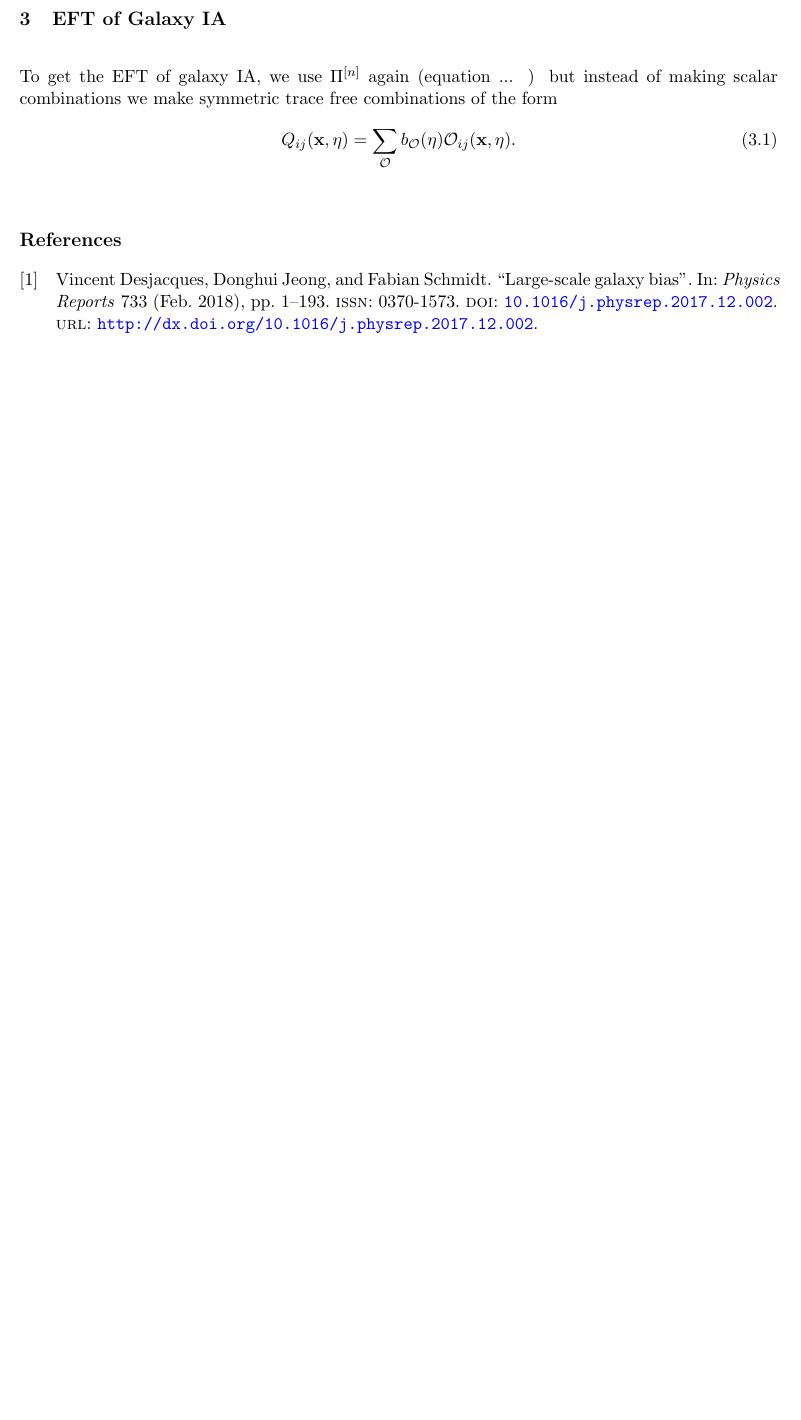
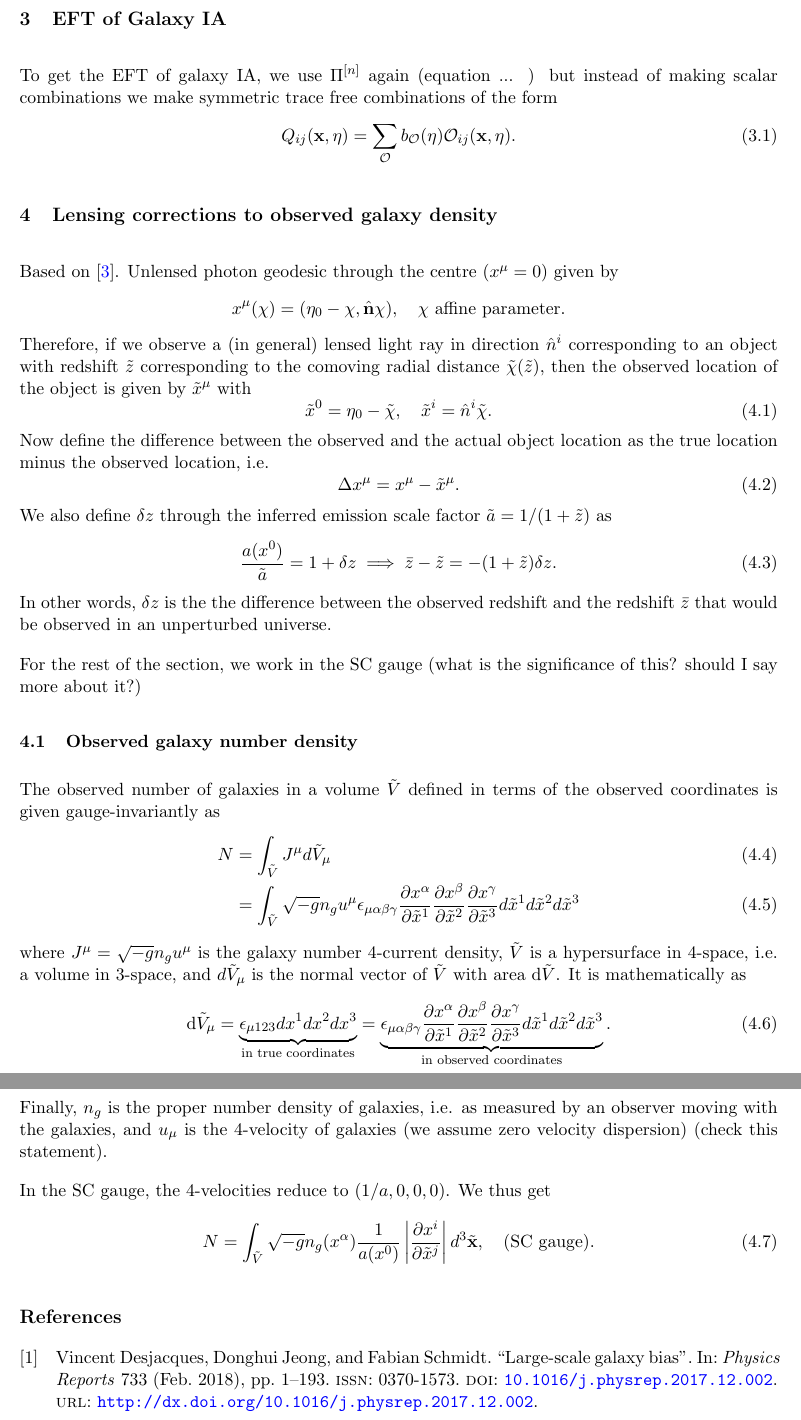
Before and after one commit to Jonas-Frugte/intrinsic-alignment-in-cosmology, a LaTeX document (lit_review.tex): part of page 8 of 8 before the commit and two parts of pages 8 and 9 of 9 after it, the two joined at a grey line, cut so that both start at the same text, the shorter picture padded with empty space. Compiled offline with pdfLaTeX.

Commit message:
relativistic corrections

```diff
--- a/lit_review.tex
+++ b/lit_review.tex
@@ -287,7 +288,44 @@ To get the EFT of galaxy IA, we use $\Pi^{[n]}$ again (equation ... %TODO: ref
     Q_{ij}(\mathbf x, \eta) = \sum_{\mathcal O}b_{\mathcal O}(\eta)\mathcal O_{ij}(\mathbf x, \eta).
 \end{equation}
 
-\label{sec:galaxyintrinsicalignment}
+\section{Lensing corrections to observed galaxy density}
+Based on \cite{Schmidt2013_clustering}. Unlensed photon geodesic through the centre ($x^\mu = 0$) given by
+$$
+x^\mu(\chi) = (\eta_0-\chi, \hat{\mathbf n}\chi), \quad \chi \text{ affine parameter.}
+$$
+Therefore, if we observe a (in general) lensed light ray in direction $\hat n^i$ corresponding to an object with redshift $\tilde z$ corresponding to the comoving radial distance $\tilde \chi(\tilde z)$, then the observed location of the object is given by $\tilde x^\mu$ with
+\begin{equation}
+    \tilde x^0 = \eta_0 - \tilde \chi, \quad \tilde x^i = \hat n^i \tilde \chi.
+\end{equation}
+Now define the difference between the observed and the actual object location as the true location minus the observed location, i.e.
+\begin{equation}
+    \Delta x^\mu = x^{\mu} - \tilde x^\mu.
+\end{equation}
+We also define $\delta z$ through the inferred emission scale factor $\tilde a = 1/(1+\tilde z)$ as
+\begin{equation}
+    \frac{a(x^0)}{\tilde a} = 1+\delta z \implies \bar z - \tilde z = -(1+\tilde z)\delta z.
+\end{equation}
+In other words, $\delta z$ is the the difference between the observed redshift and the redshift $\bar z$ that would be observed in an unperturbed universe.
+
+For the rest of the section, we work in the SC gauge (what is the significance of this? should I say more about it?)
+
+\subsection{Observed galaxy number density}
+The observed number of galaxies in a volume $\tilde V$ defined in terms of the observed coordinates is given gauge-invariantly as
+\begin{align}
+    N &= \int_{\tilde V} J^\mu d\tilde V_\mu\\
+    &= \int_{\tilde V} \sqrt{-g} n_g u^\mu \epsilon_{\mu\alpha\beta\gamma} \frac{\partial x^\alpha}{\partial \tilde x^1}\frac{\partial x^\beta}{\partial \tilde x^2}\frac{\partial x^\gamma}{\partial \tilde x^3} d\tilde x^1 d\tilde x^2 d\tilde x^3
+\end{align}
+where $J^\mu = \sqrt{-g} n_g u^\mu$ is the galaxy number 4-current density, $\tilde V$ is a hypersurface in 4-space, i.e. a volume in 3-space, and $d\tilde V_\mu$ is the normal vector of $\tilde V$ with area $\d \tilde V$. It is mathematically as
+\begin{equation}
+    \d \tilde V_\mu = \underbrace{\epsilon_{\mu 123} dx^1dx^2dx^3}_{\text{in true coordinates}} = \underbrace{\epsilon_{\mu \alpha\beta\gamma} \frac{\partial x^\alpha}{\partial \tilde x^1}\frac{\partial x^\beta}{\partial \tilde x^2}\frac{\partial x^\gamma}{\partial \tilde x^3} d\tilde x^1 d\tilde x^2 d\tilde x^3}_{\text{in observed coordinates}}.
+\end{equation}
+Finally, $n_g$ is the proper number density of galaxies, i.e. as measured by an observer moving with the galaxies, and $u_\mu$ is the 4-velocity of galaxies (we assume zero velocity dispersion) (check this statement).
+
+In the SC gauge, the 4-velocities reduce to $(1/a, 0, 0, 0)$. We thus get
+\begin{equation}
+    N = \int_{\tilde V}\sqrt{-g}n_g(x^\alpha)\frac{1}{a(x^0)}\left |\frac{\partial x^i}{\partial \tilde x^j}\right | d^3\tilde {\mathbf x}, \quad (\text{SC gauge}).
+\end{equation}
+
 
 
 
```
Also changed, not shown: lit_review.pdf, lit_review.tex (1 more changed lines).
